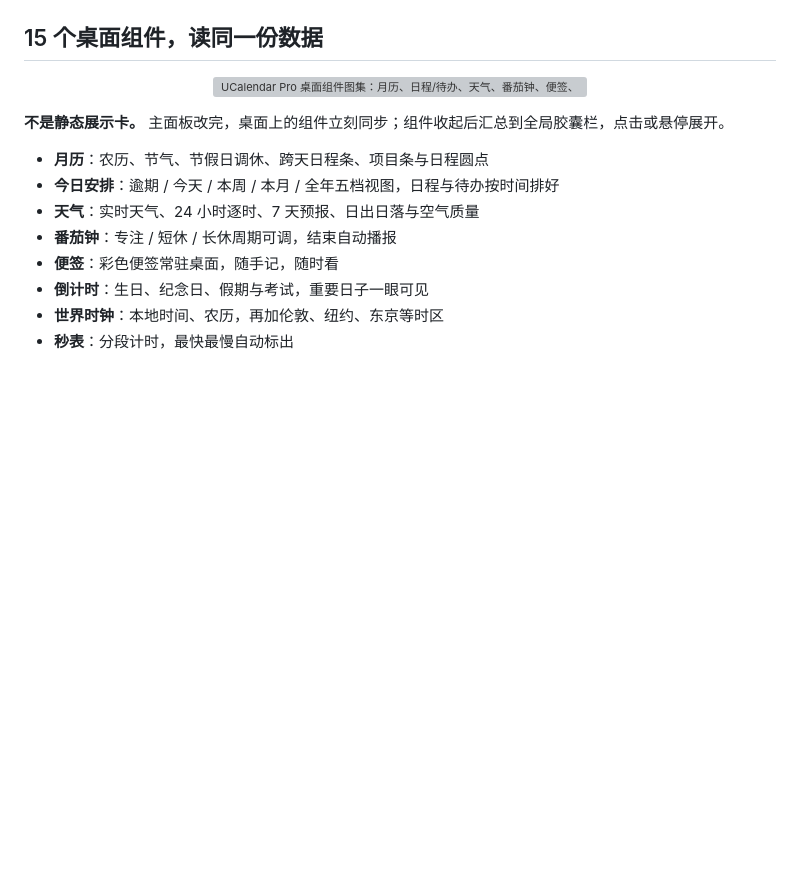
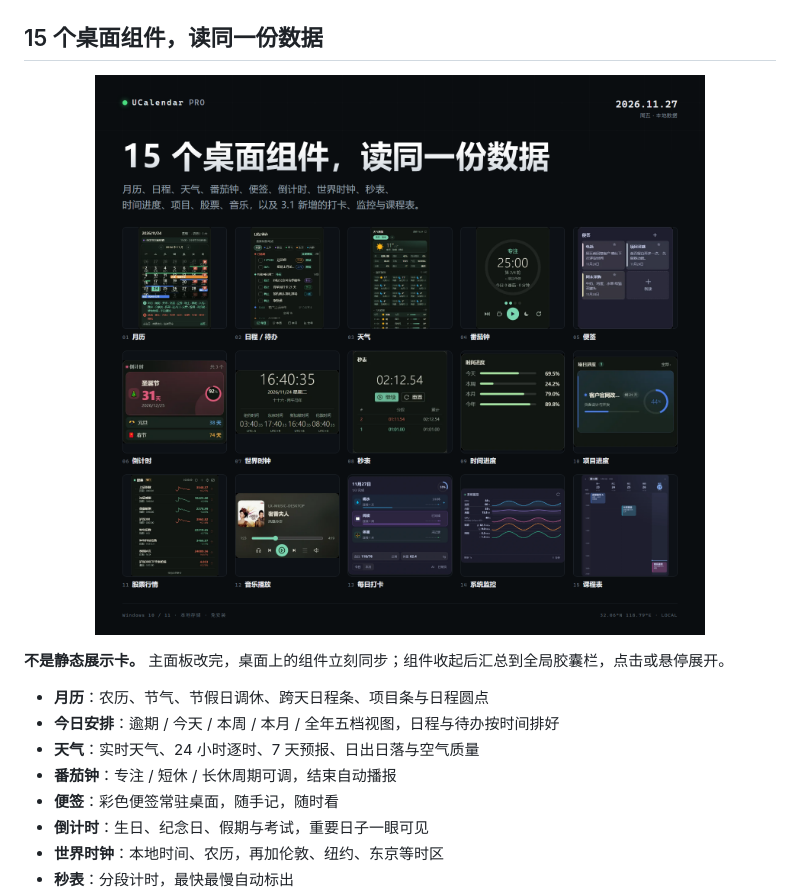
Before and after one commit to tobaba/UCalendar, a Markdown page: README.md, the part around the change. Rendered like a GitHub page; pictures changed too: assets/readme/v310/widgets-pro.png (added); blank space fills up the shorter version; grey boxes are pictures that could not be loaded.

Commit message:
docs: 更新 README 组件图（15 个，含 3.1 新增）

```diff
--- a/README.md
+++ b/README.md
@@ -35,7 +35,7 @@
 ## 15 个桌面组件，读同一份数据
 
 <p align="center">
-  <img src="assets/readme/v300/widgets-pro.png" width="880" alt="UCalendar Pro 桌面组件图集：月历、日程/待办、天气、番茄钟、便签、倒计时、世界时钟、秒表、时间进度、项目进度、股票行情、音乐播放">
+  <img src="assets/readme/v310/widgets-pro.png" width="880" alt="UCalendar Pro 15 个桌面组件：月历、日程/待办、天气、番茄钟、便签、倒计时、世界时钟、秒表、时间进度、项目进度、股票行情、音乐播放、每日打卡、系统监控、课程表">
 </p>
 
 **不是静态展示卡。** 主面板改完，桌面上的组件立刻同步；组件收起后汇总到全局胶囊栏，点击或悬停展开。
```
